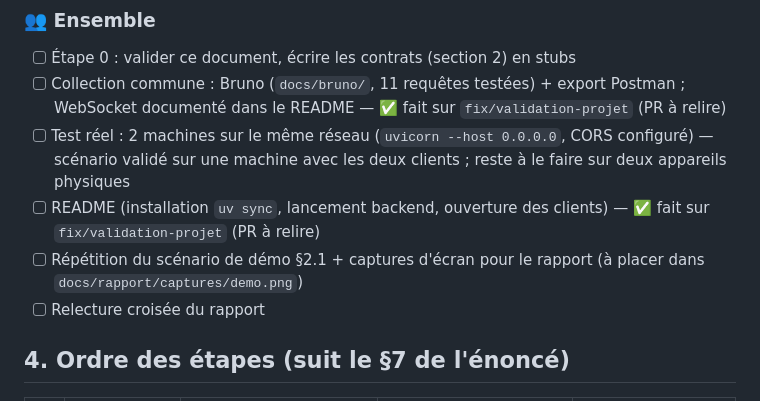
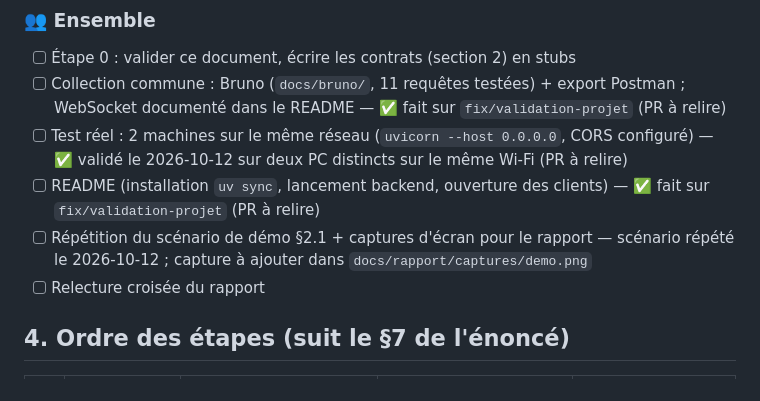
Before and after one commit to efrei-bdml-benhaddya-loqmann/ADDA75-Projet-Messagerie-Instantanee, a Markdown page: ROADMAP.md, the part around the change. GitHub-like rendering.

```diff
--- a/ROADMAP.md
+++ b/ROADMAP.md
@@ -142,9 +142,9 @@ Barème : WebSocket (5) + persistance (2) + une partie de l'architecture (4) et
 ### 👥 Ensemble
 - [ ] Étape 0 : valider ce document, écrire les contrats (section 2) en stubs
 - [ ] Collection commune : Bruno (`docs/bruno/`, 11 requêtes testées) + export Postman ; WebSocket documenté dans le README — ✅ fait sur `fix/validation-projet` (PR à relire)
-- [ ] Test réel : 2 machines sur le même réseau (`uvicorn --host 0.0.0.0`, CORS configuré) — scénario validé sur une machine avec les deux clients ; reste à le faire sur deux appareils physiques
+- [ ] Test réel : 2 machines sur le même réseau (`uvicorn --host 0.0.0.0`, CORS configuré) — ✅ validé le 2026-10-12 sur deux PC distincts sur le même Wi-Fi (PR à relire)
 - [ ] README (installation `uv sync`, lancement backend, ouverture des clients) — ✅ fait sur `fix/validation-projet` (PR à relire)
-- [ ] Répétition du scénario de démo §2.1 + captures d'écran pour le rapport (à placer dans `docs/rapport/captures/demo.png`)
+- [ ] Répétition du scénario de démo §2.1 + captures d'écran pour le rapport — scénario répété le 2026-10-12 ; capture à ajouter dans `docs/rapport/captures/demo.png`
 - [ ] Relecture croisée du rapport
 
 ## 4. Ordre des étapes (suit le §7 de l'énoncé)
```
Also changed, not shown: docs/rapport/RAPPORT.md (+3 -1 lines).
